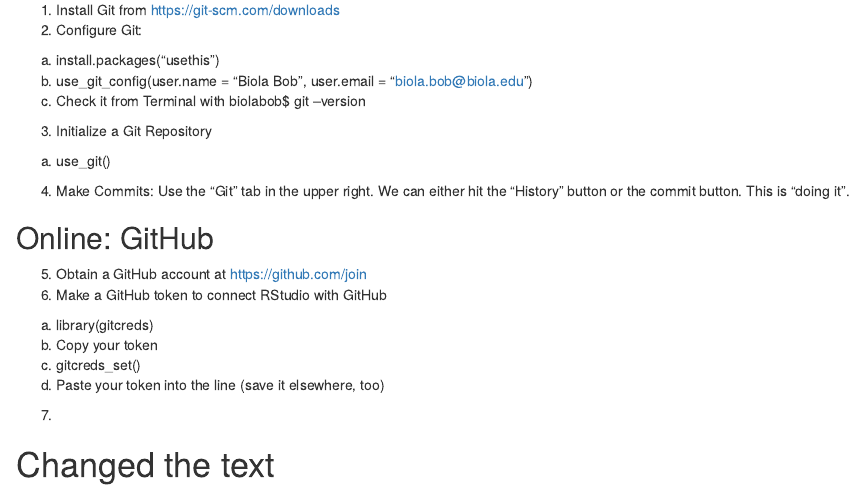
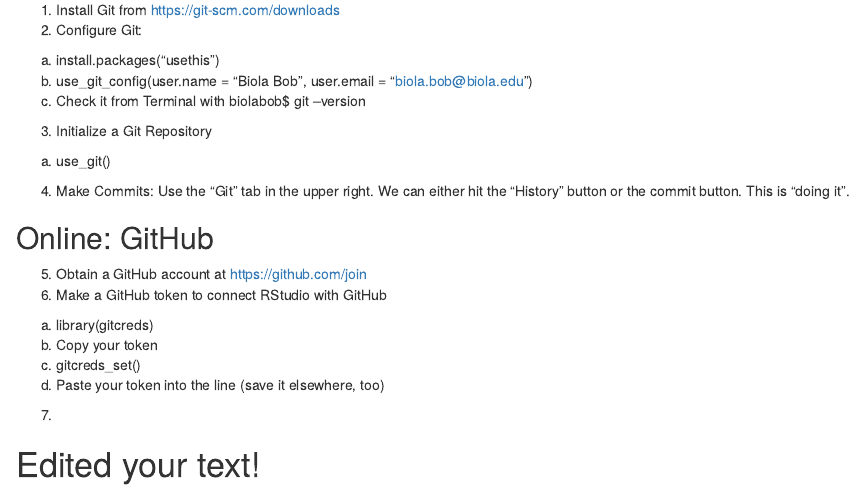
Before and after one commit to JasonWilson2024/Workshop-Demos_GitHub_etc, an R Markdown document (GitHub_Demo.Rmd): the page in a window 1100 px wide, from 520 px down. Rendered offline with R 4.5, knitr and Pandoc, with nearby package versions.

Commit message:
Update GitHub_Demo.Rmd

```diff
--- a/GitHub_Demo.Rmd
+++ b/GitHub_Demo.Rmd
@@ -42,4 +42,4 @@ https://rfortherestofus.com/2021/02/how-to-use-git-github-with-r
   d. Paste your token into the line (save it elsewhere, too)
 7.
 
-# Changed the text
+# Edited your text!
```
